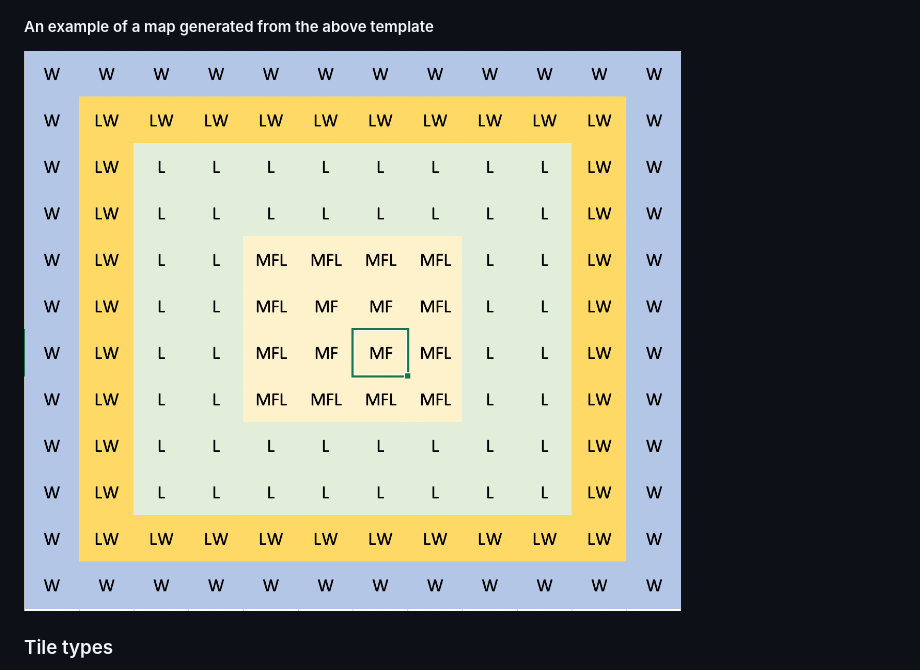
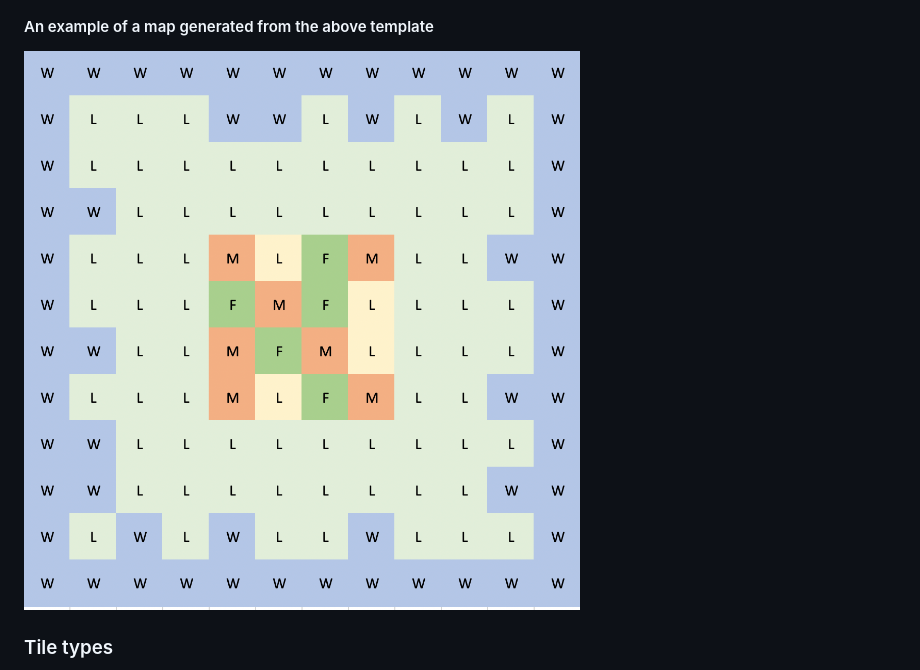
Before and after one commit to mneck/land-grab, a Markdown page: README.md, the part around the change. Drawn GitHub-style.

Commit message:
Updated map example image

```diff
--- a/README.md
+++ b/README.md
@@ -25,7 +25,7 @@ The map is a 12x12 grid. The edges of the map are water tiles. The 11x11 grid co
 
 #### An example of a map generated from the above template
 
-![Layout of a typical map](/assets/map_template.png)
+![Layout of a typical map](/assets/map_example.png)
 
 ### Tile types
 
```
